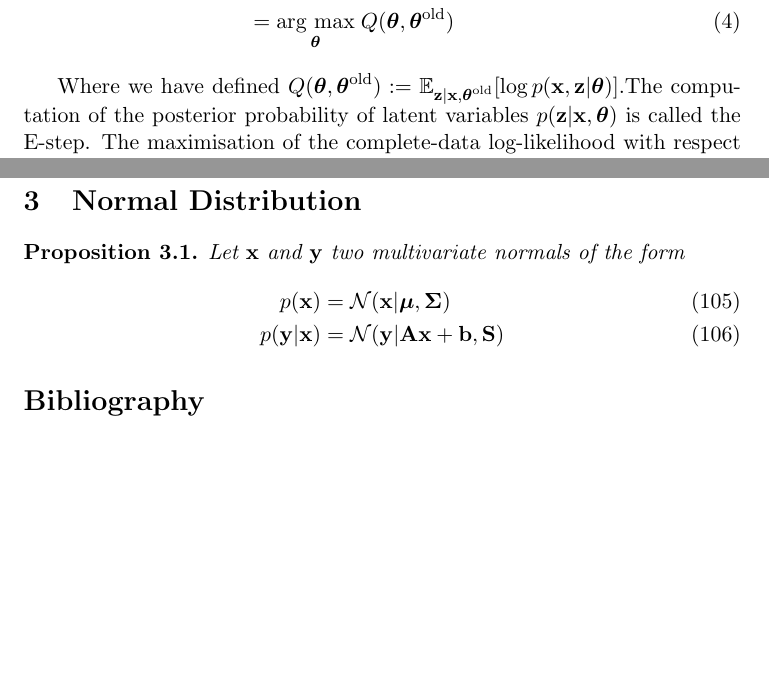
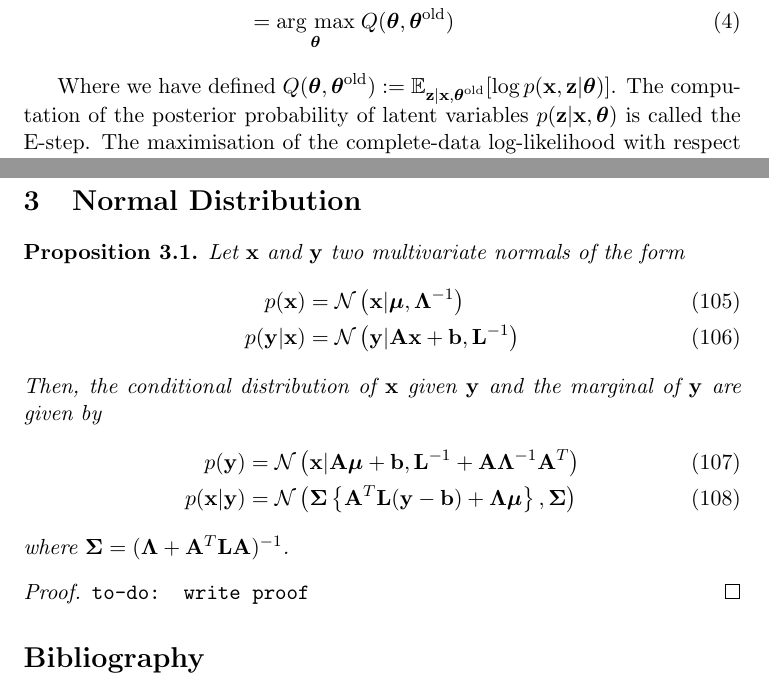
Before and after one commit to gerdm/QMUL, a LaTeX thesis (MTHM038-project-dissertation/drafts/lds-kf.tex): two parts of pages 3 and 15 of 15, joined at a grey line, cut so that both start at the same text, the shorter picture padded with empty space. Compiled offline with pdfLaTeX.

Commit message:
MTHM038-mod: modify multivariate proposition

```diff
--- a/MTHM038-project-dissertation/drafts/lds-kf.tex
+++ b/MTHM038-project-dissertation/drafts/lds-kf.tex
@@ -532,10 +532,20 @@ In this section we present some useful proposition of graphical models.
 \begin{proposition}
 	Let $\x$ and ${\bf y}$ two multivariate normals of the form
 	\begin{align}
-		p(\x) &= \mathcal N(\x \vert \boldsymbol\mu, \boldsymbol\Sigma)\\
-		p({\bf y} \vert \x ) &= \mathcal{N}({\bf y} \vert {\bf A}\x + {\bf b}, {\bf S})
+		p(\x) &= \mathcal{N}\left(\x \vert \boldsymbol\mu, \boldsymbol\Lambda^{-1}\right)\\
+		p({\bf y} \vert \x ) &= \mathcal{N}\left({\bf y} \vert {\bf A}\x + {\bf b}, {\bf L}^{-1}\right)
 	\end{align}
+	Then, the conditional distribution of $\x$ given ${\bf y}$ and the marginal of ${\bf y}$ are given by
+	\begin{align}
+		p({\bf y}) &= \mathcal{N}\left(\x\vert {\bf A}\boldsymbol\mu + {\bf b}, {\bf L}^{-1} + {\bf A}\boldsymbol\Lambda^{-1}{\bf A}^T\right)\\
+		p(\x \vert {\bf y}) &= \mathcal{N}\left(\boldsymbol\Sigma\left\{{\bf A}^T {\bf L}({\bf y} - {\bf b})  + \boldsymbol\Lambda\boldsymbol\mu \right\}, \boldsymbol\Sigma\right)
+	\end{align}
+	where $\boldsymbol{\Sigma} = (\boldsymbol\Lambda + {\bf A}^T {\bf L} {\bf A})^{-1}$.
 \end{proposition}
+
+\begin{proof}
+	\texttt{to-do: write proof}
+\end{proof}
 
 \bibliography{bib}
 \end{document}
```
Also changed, not shown: MTHM038-project-dissertation/drafts/lds-kf.tex (2 more changed lines).
